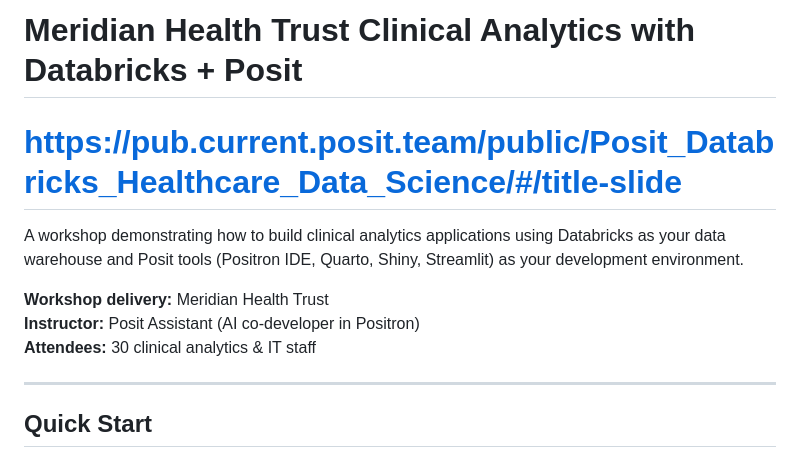
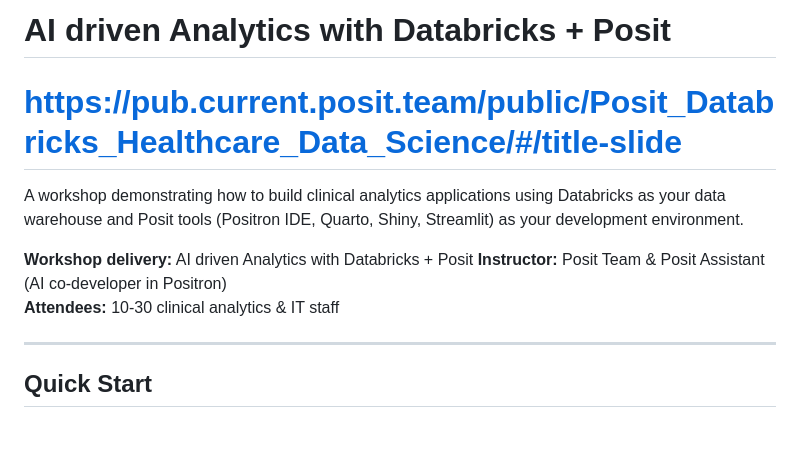
Before and after one commit to philbowsher/Intro-How-to-Use-Posit-AI-Databricks-For-Healthcare-Data-Science, a Markdown page: README.md, the part around the change. GitHub-like rendering; blank space fills up the shorter version.

Commit message:
Revise workshop title and participant details
Updated workshop title and details to reflect AI-driven analytics focus and revised instructor and attendee information.

```diff
--- a/README.md
+++ b/README.md
@@ -1,12 +1,12 @@
-# Meridian Health Trust Clinical Analytics with Databricks + Posit
+# AI driven Analytics with Databricks + Posit
 
 # https://pub.current.posit.team/public/Posit_Databricks_Healthcare_Data_Science/#/title-slide
 
 A workshop demonstrating how to build clinical analytics applications using Databricks as your data warehouse and Posit tools (Positron IDE, Quarto, Shiny, Streamlit) as your development environment.
 
-**Workshop delivery:** Meridian Health Trust
-**Instructor:** Posit Assistant (AI co-developer in Positron)
-**Attendees:** 30 clinical analytics & IT staff
+**Workshop delivery:** AI driven Analytics with Databricks + Posit
+**Instructor:** Posit Team & Posit Assistant (AI co-developer in Positron)
+**Attendees:** 10-30 clinical analytics & IT staff
 
 ---
 
```
